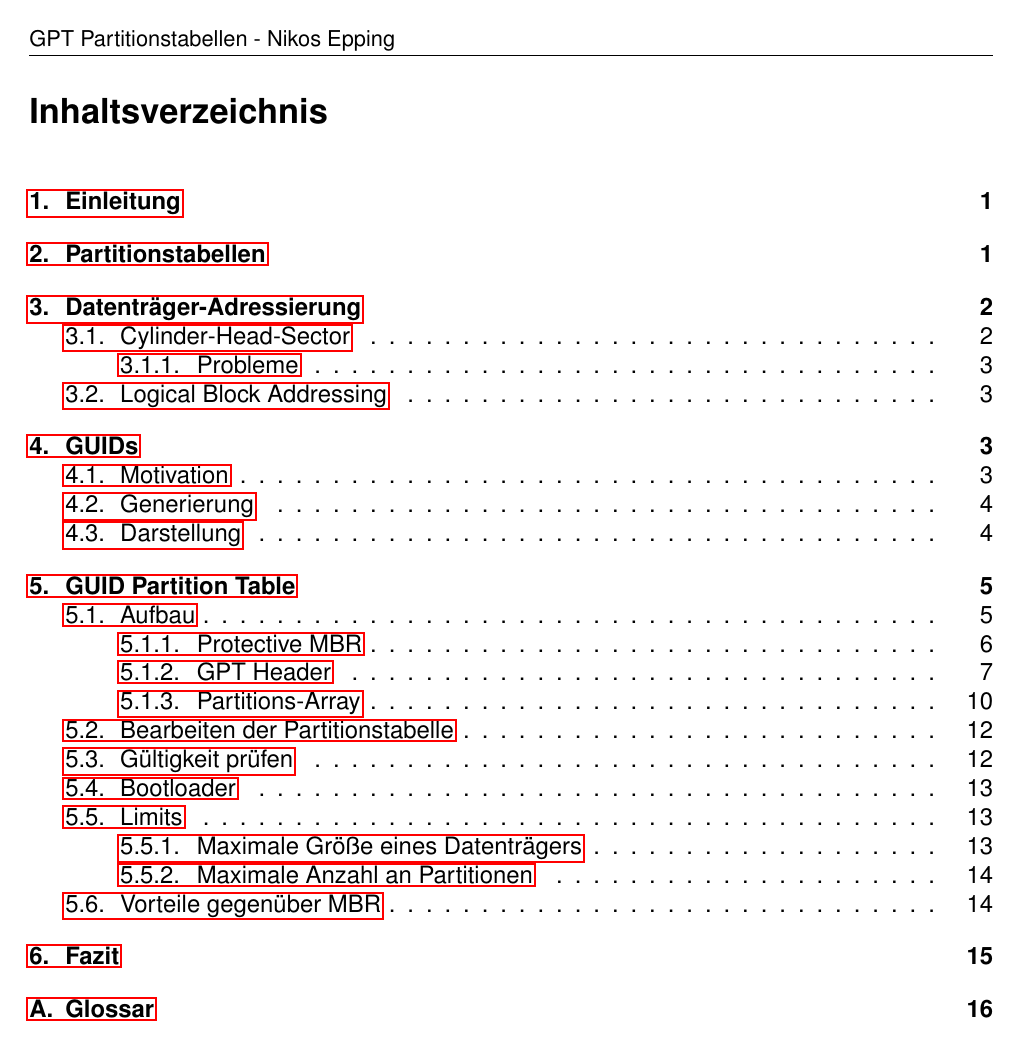
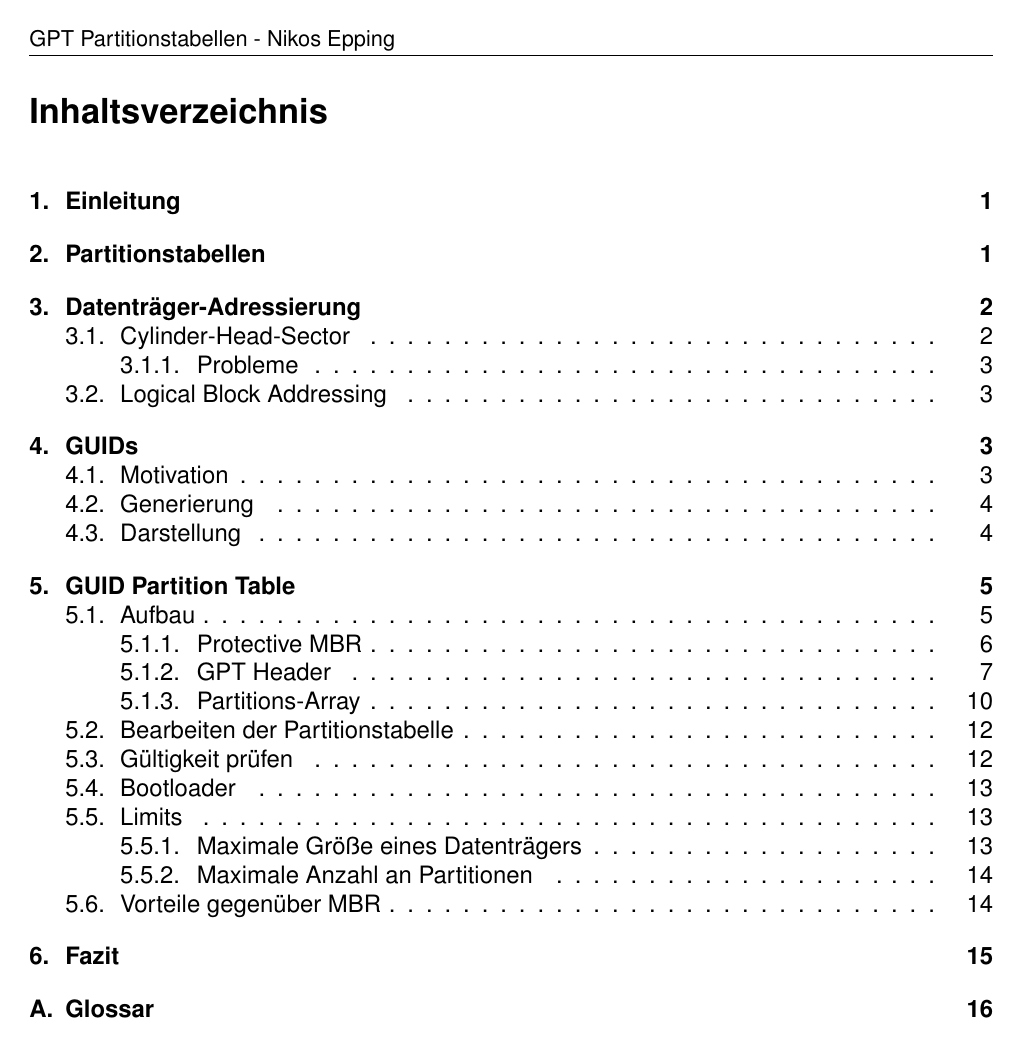
Before and after one commit to Nikos410/gpt-partition-tables, a LaTeX document (gpt-partition-tables-nepping.tex): page 2 of 21. Compiled offline with pdfLaTeX.

Commit message:
Hide hyperref links for final draft version

```diff
--- a/gpt-partition-tables-nepping.tex
+++ b/gpt-partition-tables-nepping.tex
@@ -5,8 +5,7 @@
 \usepackage[ngerman]{babel}
 \usepackage[a4paper,left=2cm,right=2cm,top=3cm,bottom=3cm]{geometry}
 \usepackage{svg}
-%\usepackage[hidelinks]{hyperref}
-\usepackage{hyperref}
+\usepackage[hidelinks]{hyperref}
 
 % Code listings
 \usepackage{minted}
```
